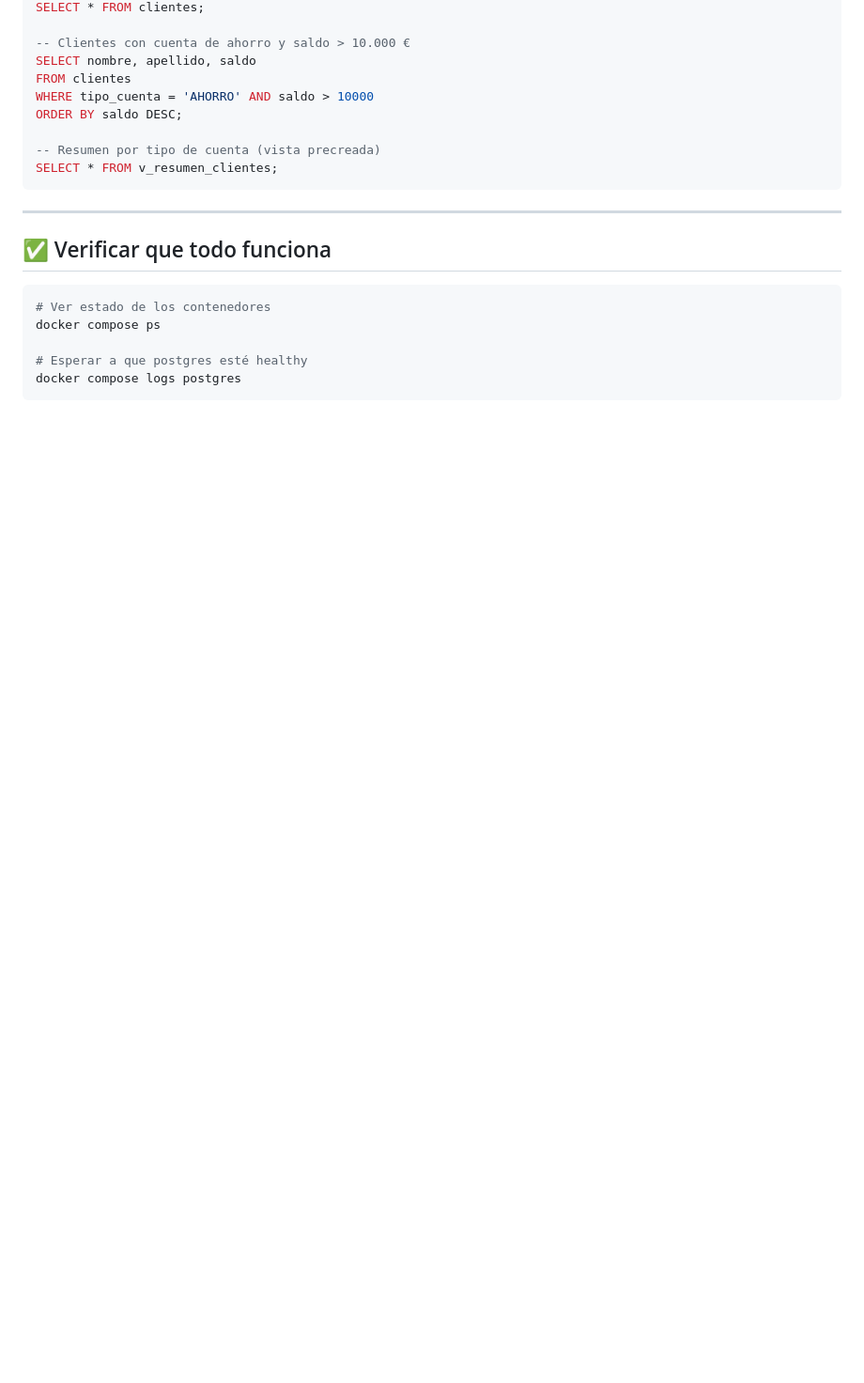
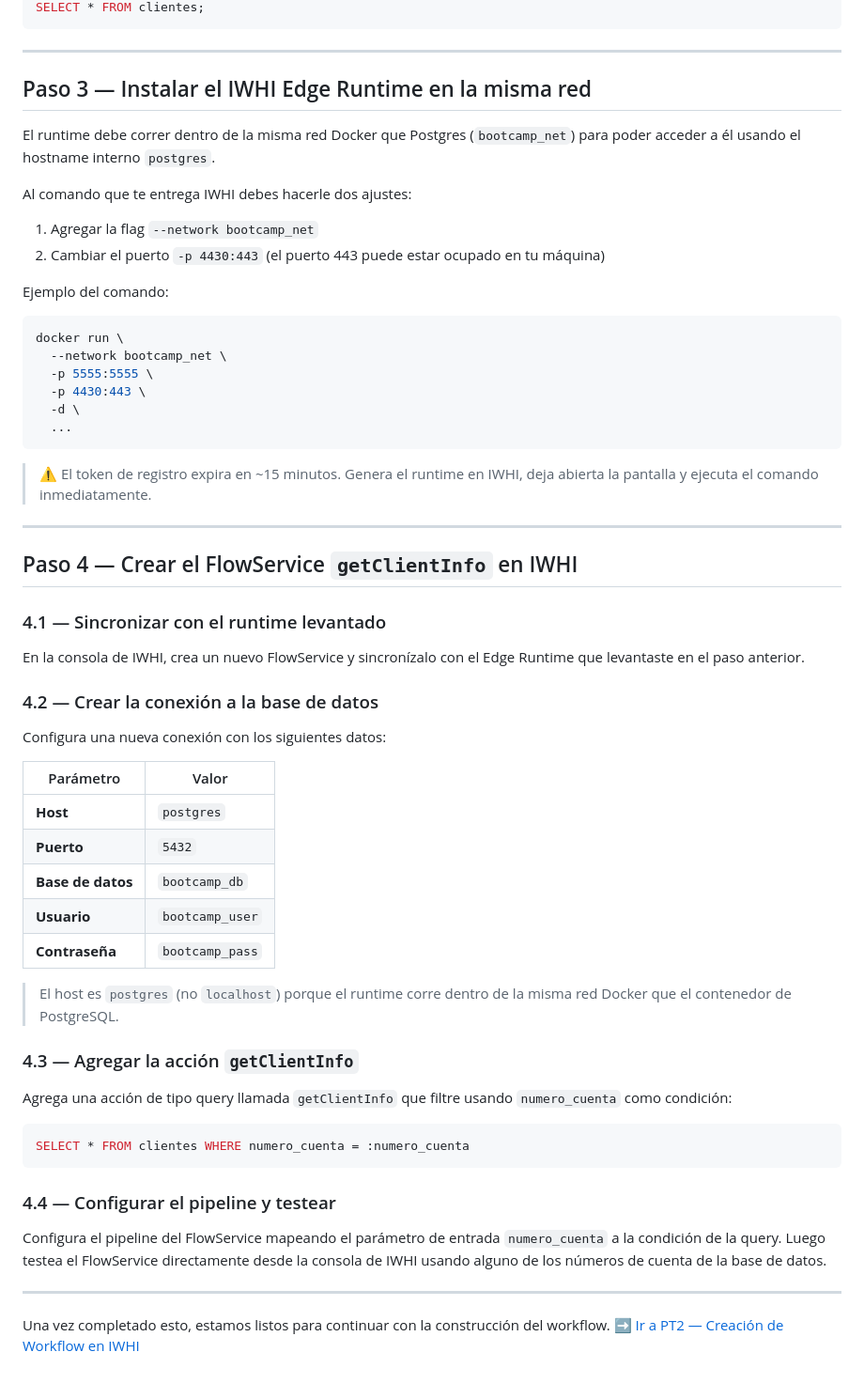
Before and after one commit to ben-d-ibm/bootcamp-integracion, a Markdown page: PT1.md, the part around one of its changes. Shown at 94% size. Rendered like a GitHub page; blank space fills up the shorter version.

````diff
--- a/PT1.md
+++ b/PT1.md
@@ -162,23 +50,62 @@ podman exec -it bootcamp_postgres psql -U bootcamp_user -d bootcamp_db
 SELECT * FROM clientes;
-
--- Clientes con cuenta de ahorro y saldo > 10.000 €
-SELECT nombre, apellido, saldo
-FROM clientes
-WHERE tipo_cuenta = 'AHORRO' AND saldo > 10000
-ORDER BY saldo DESC;
-
--- Resumen por tipo de cuenta (vista precreada)
-SELECT * FROM v_resumen_clientes;
 ```
 
 ---
 
-## ✅ Verificar que todo funciona
+## Paso 3 — Instalar el IWHI Edge Runtime en la misma red
+
+El runtime debe correr dentro de la misma red Docker que Postgres (`bootcamp_net`) para poder acceder a él usando el hostname interno `postgres`.
+
+Al comando que te entrega IWHI debes hacerle dos ajustes:
+1. Agregar la flag `--network bootcamp_net`
+2. Cambiar el puerto `-p 4430:443` (el puerto 443 puede estar ocupado en tu máquina)
+
+Ejemplo del comando:
 
 ```bash
-# Ver estado de los contenedores
-docker compose ps
+docker run \
+  --network bootcamp_net \
+  -p 5555:5555 \
+  -p 4430:443 \
+  -d \
+  ...
+```
 
-# Esperar a que postgres esté healthy
-docker compose logs postgres
+> ⚠️ El token de registro expira en ~15 minutos. Genera el runtime en IWHI, deja abierta la pantalla y ejecuta el comando inmediatamente.
+---
+
+## Paso 4 — Crear el FlowService `getClientInfo` en IWHI
+
+### 4.1 — Sincronizar con el runtime levantado
+
+En la consola de IWHI, crea un nuevo FlowService y sincronízalo con el Edge Runtime que levantaste en el paso anterior.
+
+### 4.2 — Crear la conexión a la base de datos
+
+Configura una nueva conexión con los siguientes datos:
+
+| Parámetro | Valor |
+|---|---|
+| **Host** | `postgres` |
+| **Puerto** | `5432` |
+| **Base de datos** | `bootcamp_db` |
+| **Usuario** | `bootcamp_user` |
+| **Contraseña** | `bootcamp_pass` |
+
+> El host es `postgres` (no `localhost`) porque el runtime corre dentro de la misma red Docker que el contenedor de PostgreSQL.
+
+### 4.3 — Agregar la acción `getClientInfo`
+
+Agrega una acción de tipo query llamada `getClientInfo` que filtre usando `numero_cuenta` como condición:
+
+```sql
+SELECT * FROM clientes WHERE numero_cuenta = :numero_cuenta
 ```
+
+### 4.4 — Configurar el pipeline y testear
+
+Configura el pipeline del FlowService mapeando el parámetro de entrada `numero_cuenta` a la condición de la query. Luego testea el FlowService directamente desde la consola de IWHI usando alguno de los números de cuenta de la base de datos.
+
+---
+
+Una vez completado esto, estamos listos para continuar con la construcción del workflow. ➡️ [Ir a PT2 — Creación de Workflow en IWHI](PT2.md)
````
Also changed, not shown: other parts of PT1.md (+25 -137 lines).
